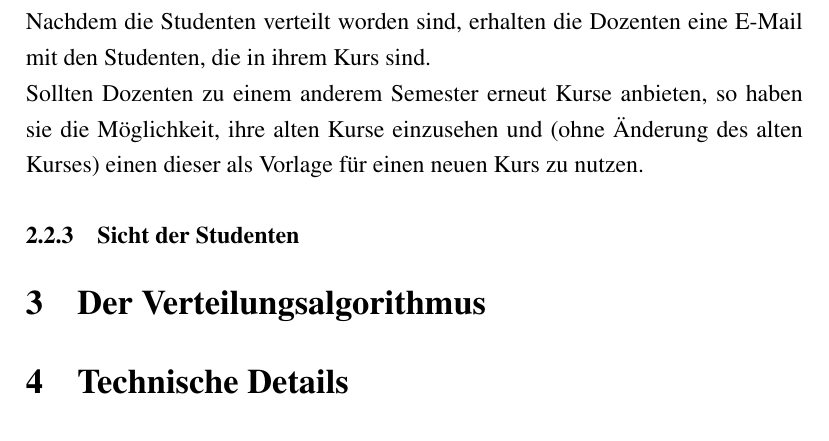
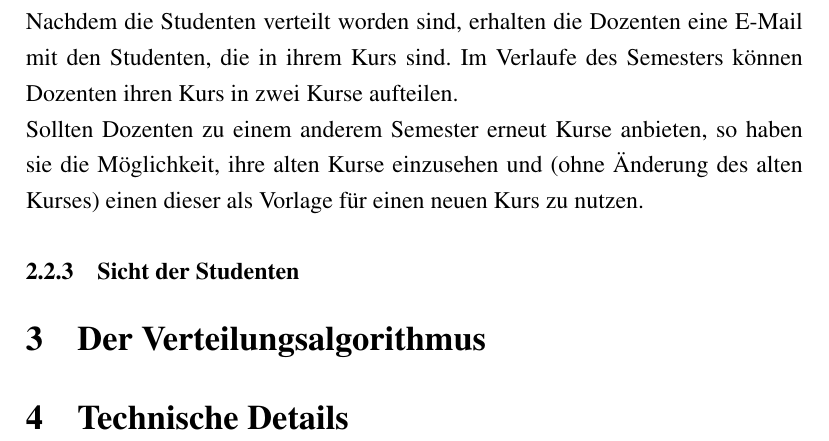
Before and after one commit to BWolfJena/BWolf, a LaTeX document (requirements_analysis/requirements.tex): part of page 5 of 5, cut so that both start at the same text. Compiled offline with pdfLaTeX.

Commit message:
Missed an information with the teachers.

```diff
--- a/requirements_analysis/requirements.tex
+++ b/requirements_analysis/requirements.tex
@@ -85,9 +85,9 @@
             \end{itemize}
 
             Nachdem die Studenten verteilt worden sind, erhalten die Dozenten eine E-Mail mit den Studenten, die in ihrem Kurs sind.
+            Im Verlaufe des Semesters können Dozenten ihren Kurs in zwei Kurse aufteilen.
 
             Sollten Dozenten zu einem anderem Semester erneut Kurse anbieten, so haben sie die Möglichkeit, ihre alten Kurse einzusehen und (ohne Änderung des alten Kurses) einen dieser als Vorlage für einen neuen Kurs zu nutzen.
-
 
 
             \subsubsection{Sicht der Studenten}
```
Also changed, not shown: requirements_analysis/requirements.pdf.
